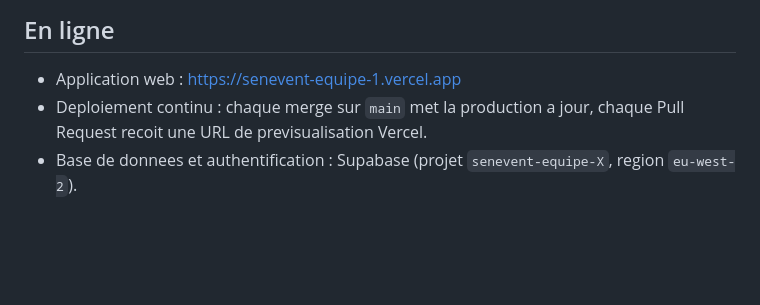
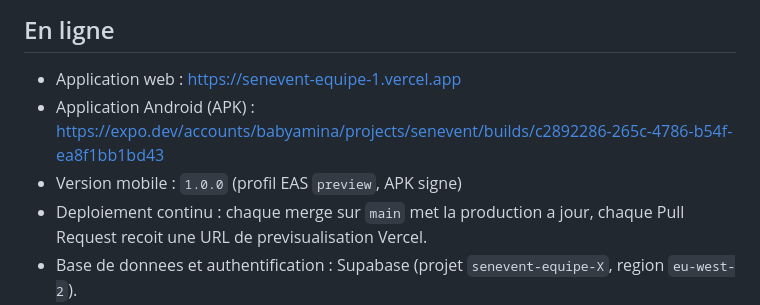
Before and after one commit to aminata21diouf-creator/senevent, a Markdown page: README.md, the part around one of its changes. Drawn GitHub-style; blank space fills up the shorter version.

```diff
--- a/README.md
+++ b/README.md
@@ -9,6 +9,9 @@ partagent la meme base Supabase et la meme logique metier.
 ## En ligne
 
 - Application web : <https://senevent-equipe-1.vercel.app>
+- Application Android (APK) :
+  <https://expo.dev/accounts/babyamina/projects/senevent/builds/c2892286-265c-4786-b54f-ea8f1bb1bd43>
+- Version mobile : `1.0.0` (profil EAS `preview`, APK signe)
 - Deploiement continu : chaque merge sur `main` met la production a jour, chaque Pull Request
   recoit une URL de previsualisation Vercel.
 - Base de donnees et authentification : Supabase (projet `senevent-equipe-X`, region `eu-west-2`).
```
Also changed, not shown: other parts of README.md (+34 -2 lines).
